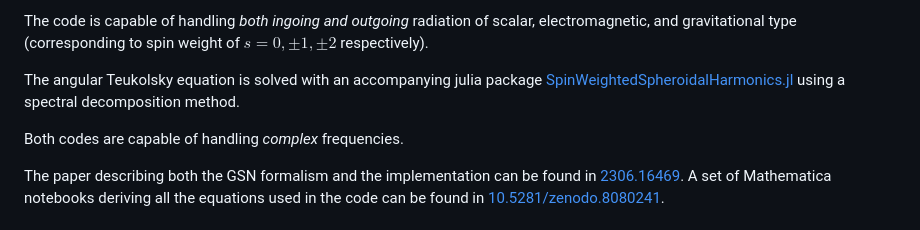
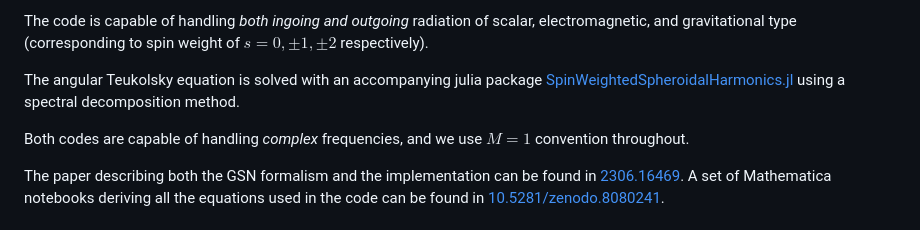
Before and after one commit to ricokaloklo/GeneralizedSasakiNakamura.jl, a Markdown page: README.md, the part around the change printed below. Drawn GitHub-style.

```diff
--- a/README.md
+++ b/README.md
@@ -10,7 +10,7 @@ The code is capable of handling *both ingoing and outgoing* radiation of scalar,
 
 The angular Teukolsky equation is solved with an accompanying julia package [SpinWeightedSpheroidalHarmonics.jl](https://github.com/ricokaloklo/SpinWeightedSpheroidalHarmonics.jl) using a spectral decomposition method.
 
-Both codes are capable of handling *complex* frequencies.
+Both codes are capable of handling *complex* frequencies, and we use $M = 1$ convention throughout.
 
 The paper describing both the GSN formalism and the implementation can be found in [2306.16469](https://arxiv.org/abs/2306.16469). A set of Mathematica notebooks deriving all the equations used in the code can be found in [10.5281/zenodo.8080241](https://zenodo.org/records/8080242).
 
```
Also changed, not shown: other parts of README.md (+2 -2 lines).
